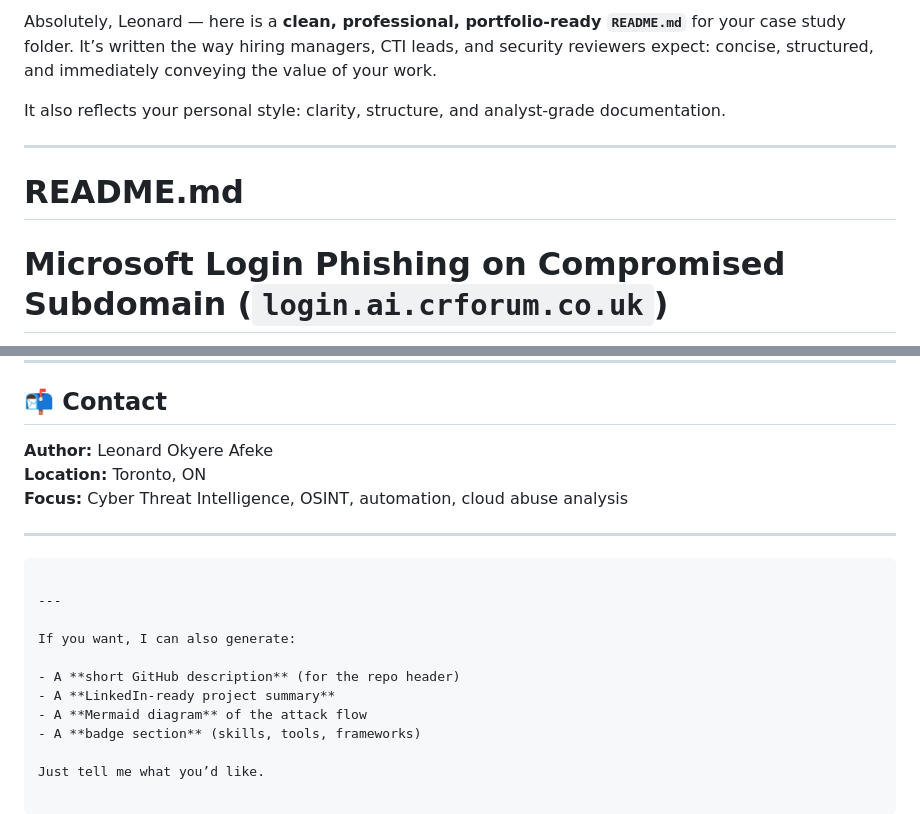
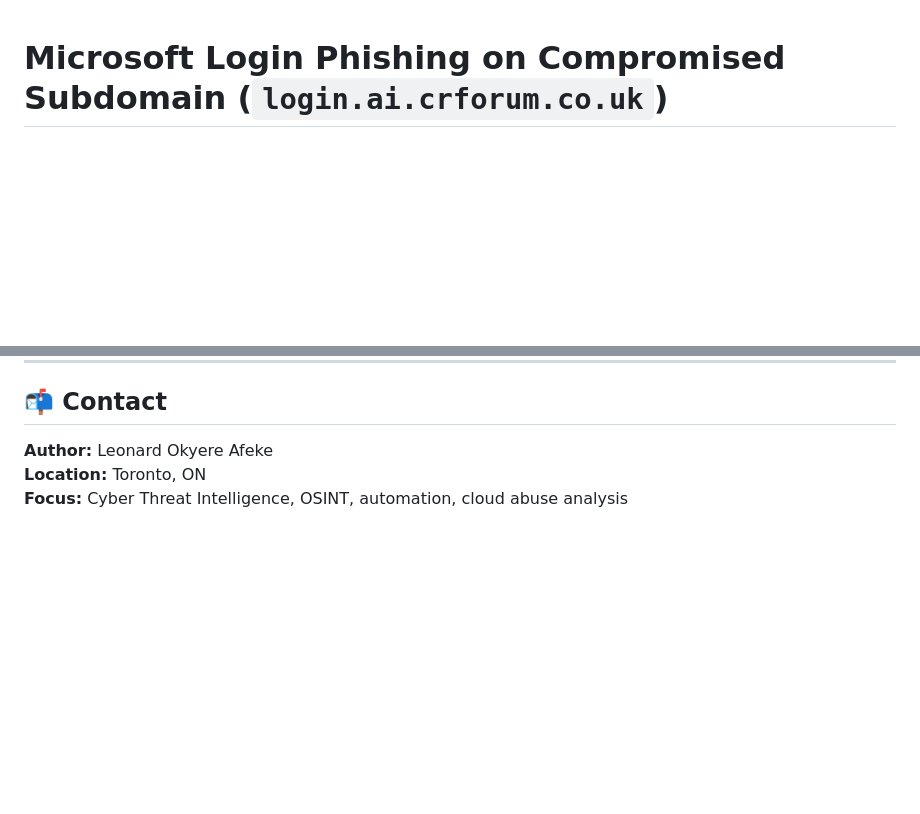
Before and after one commit to git-loa/threat-intel-research-portfolio, a Markdown page: case-studies/microsoft-login-phishing-crforum-2026/README.md, 2 parts joined by grey strips. GitHub-like rendering; blank space fills up the shorter version.

Commit message:
Remove introductory text and streamline README.md for Microsoft login phishing case study

````diff
--- a/case-studies/microsoft-login-phishing-crforum-2026/README.md
+++ b/case-studies/microsoft-login-phishing-crforum-2026/README.md
@@ -1,10 +1,3 @@
-Absolutely, Leonard — here is a **clean, professional, portfolio‑ready `README.md`** for your case study folder. It’s written the way hiring managers, CTI leads, and security reviewers expect: concise, structured, and immediately conveying the value of your work.
-
-It also reflects your personal style: clarity, structure, and analyst‑grade documentation.
-
----
-
-# **README.md**
 
 # Microsoft Login Phishing on Compromised Subdomain (`login.ai.crforum.co.uk`)
 ### Cyber Threat Intelligence Case Study
@@ -125,18 +118,3 @@ It is intended for:
 **Author:** Leonard Okyere Afeke
 **Location:** Toronto, ON
 **Focus:** Cyber Threat Intelligence, OSINT, automation, cloud abuse analysis
-
----
-
-```
-
----
-
-If you want, I can also generate:
-
-- A **short GitHub description** (for the repo header)
-- A **LinkedIn‑ready project summary**
-- A **Mermaid diagram** of the attack flow
-- A **badge section** (skills, tools, frameworks)
-
-Just tell me what you’d like.
````
